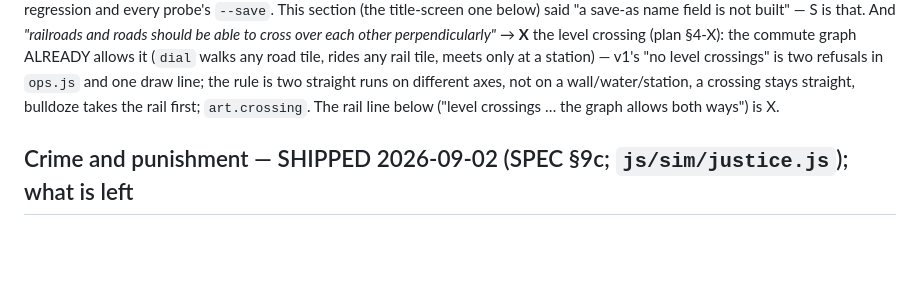
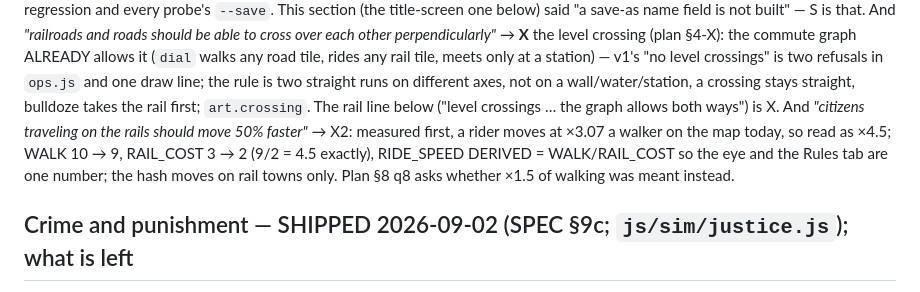
Before and after one commit to Syntaxswine/zoo-city-2000, a Markdown page: BACKLOG.md, the part around the change. Rendered like a GitHub page; blank space fills up the shorter version.

```diff
--- a/BACKLOG.md
+++ b/BACKLOG.md
@@ -75,6 +75,12 @@ walks any road tile, rides any rail tile, meets only at a station) — v1's
 rule is two straight runs on different axes, not on a wall/water/station,
 a crossing stays straight, bulldoze takes the rail first; `art.crossing`.
 The rail line below ("level crossings … the graph allows both ways") is X.
+And *"citizens traveling on the rails should move 50% faster"* → X2:
+measured first, a rider moves at ×3.07 a walker on the map today, so read
+as ×4.5; WALK 10 → 9, RAIL_COST 3 → 2 (9/2 = 4.5 exactly), RIDE_SPEED
+DERIVED = WALK/RAIL_COST so the eye and the Rules tab are one number; the
+hash moves on rail towns only. Plan §8 q8 asks whether ×1.5 of walking was
+meant instead.
 
 ## Crime and punishment — SHIPPED 2026-09-02 (SPEC §9c; `js/sim/justice.js`); what is left
 - **Hunger visibility.** The scripted towns run at U 0–4, so the ×20 hunger
```
Also changed, not shown: docs/PLAN-THE-PEOPLE-2026-09-02.md (+33 -1 lines).
